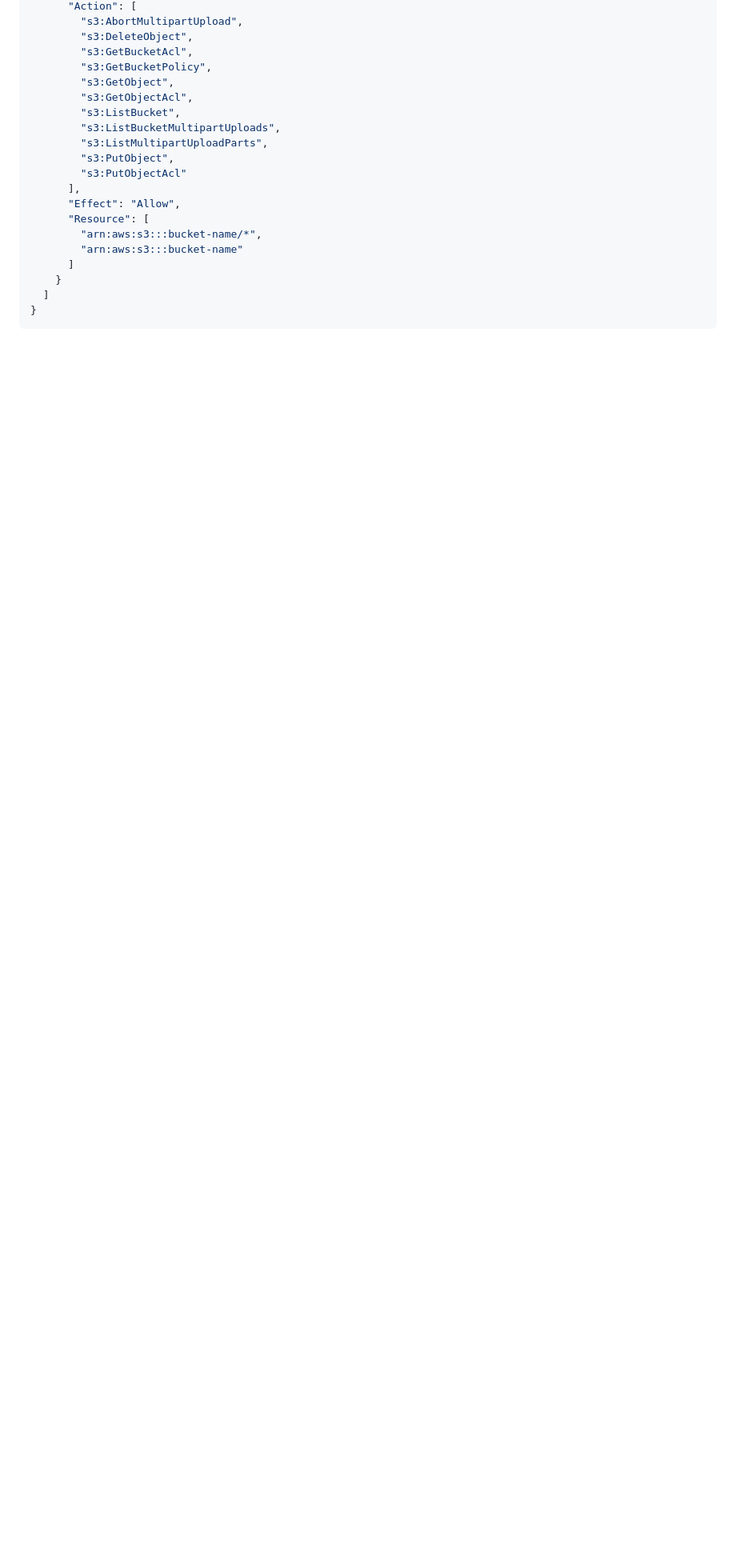
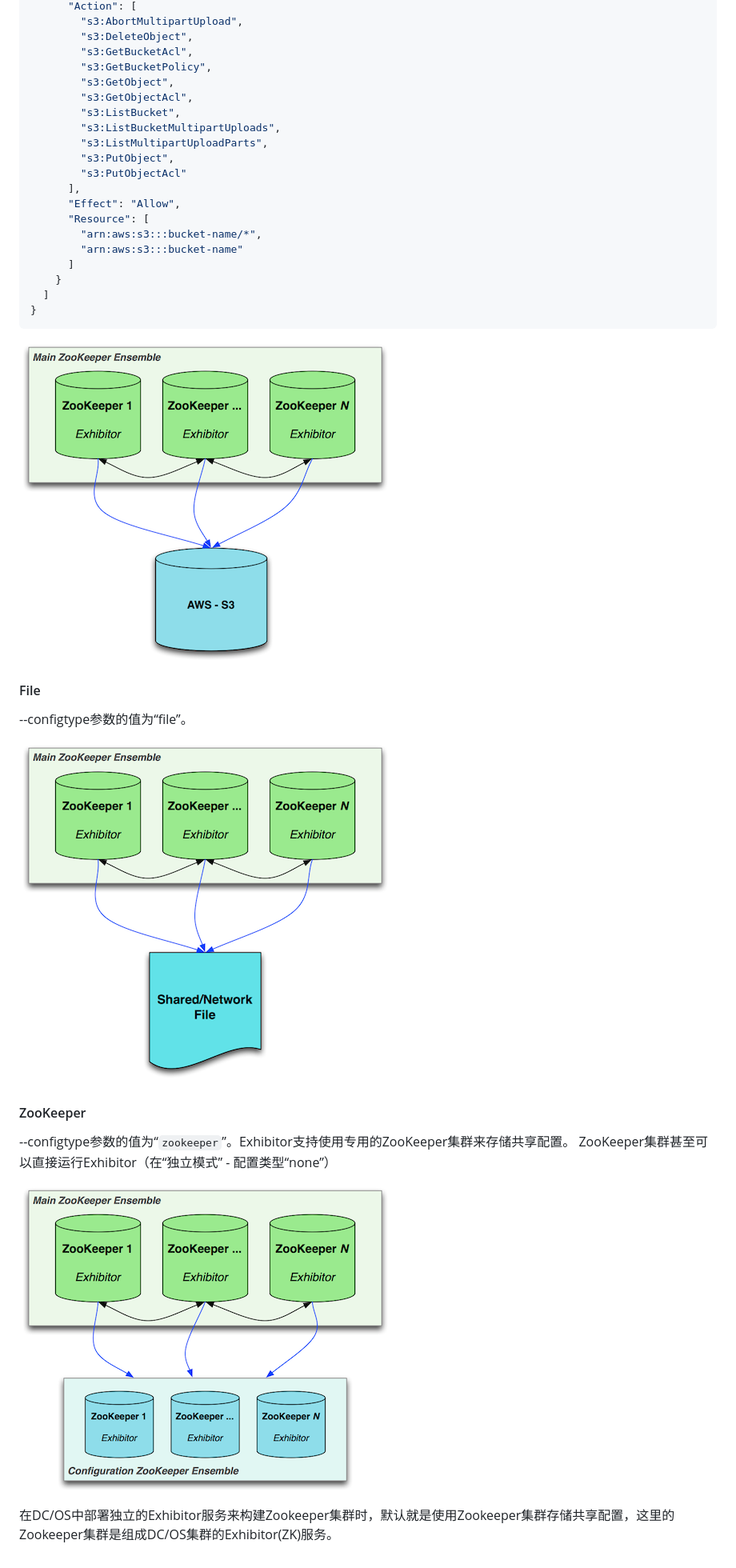
Before and after one commit to hemin1003/dcos, a Markdown page: dcos-component-exhibitor-notes.md, the part around the change printed below. Shown: that part at 80% size. Drawn GitHub-style; pictures changed too: assets/dcos-exhibitor-file-config.png (added), assets/dcos-exhibitor-s3-config.png (added), assets/dcos-exhibitor-zk-config.png (added); blank space fills up the shorter version.

Commit message:
Updates dcos-component-exhibitor-notes.md
Auto commit by GitBook Editor

````diff
--- a/dcos-component-exhibitor-notes.md
+++ b/dcos-component-exhibitor-notes.md
@@ -37,3 +37,19 @@ S3
   ]
 }
 ```
+
+![](/assets/dcos-exhibitor-s3-config.png)
+
+#### File
+
+--configtype参数的值为“file”。
+
+![](/assets/dcos-exhibitor-file-config.png)
+
+#### ZooKeeper
+
+--configtype参数的值为“`zookeeper`”。Exhibitor支持使用专用的ZooKeeper集群来存储共享配置。 ZooKeeper集群甚至可以直接运行Exhibitor（在“独立模式” - 配置类型“none”）
+
+![](/assets/dcos-exhibitor-zk-config.png)
+
+在DC/OS中部署独立的Exhibitor服务来构建Zookeeper集群时，默认就是使用Zookeeper集群存储共享配置，这里的Zookeeper集群是组成DC/OS集群的Exhibitor(ZK)服务。
````
Also changed, not shown: other parts of dcos-component-exhibitor-notes.md (+1 -1 lines).
